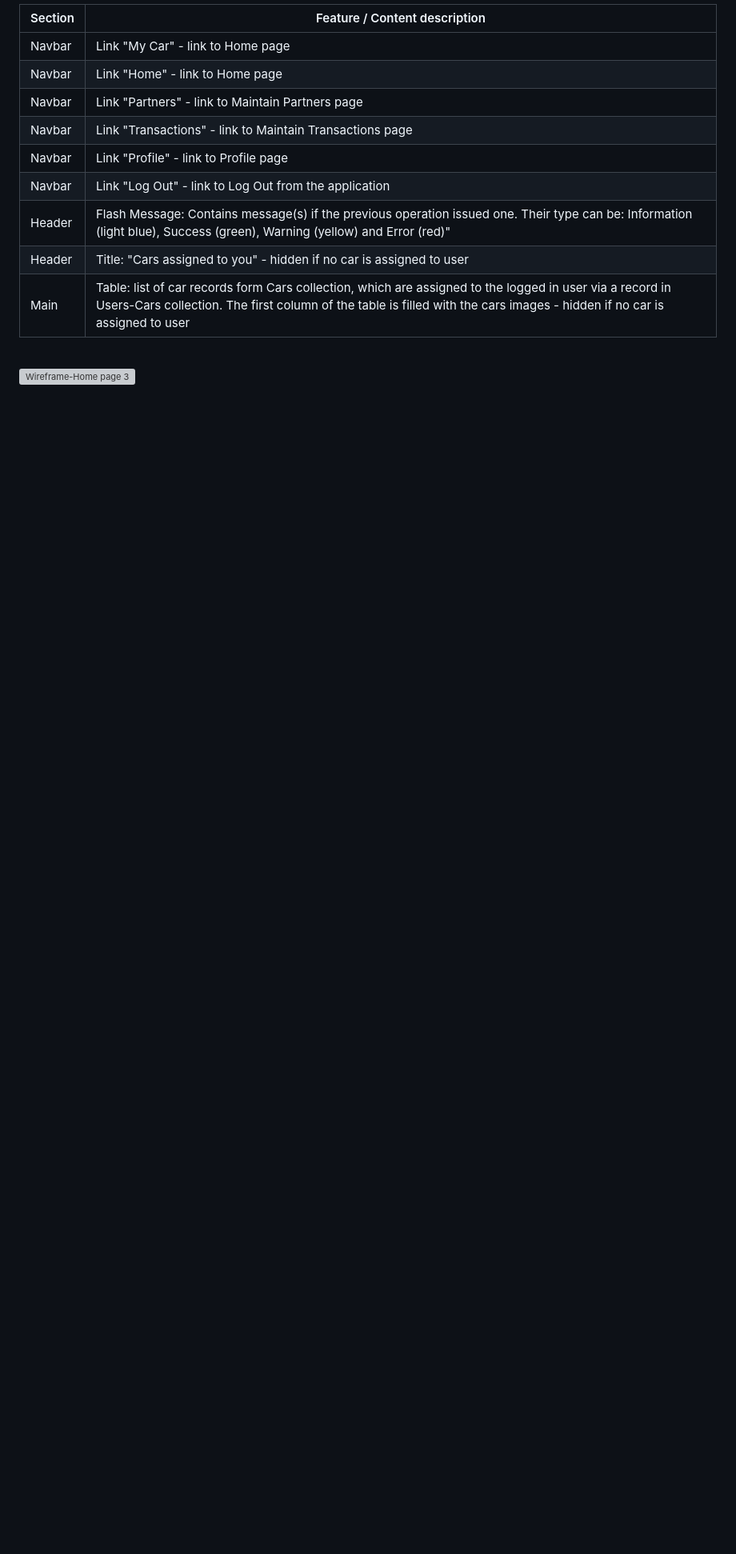
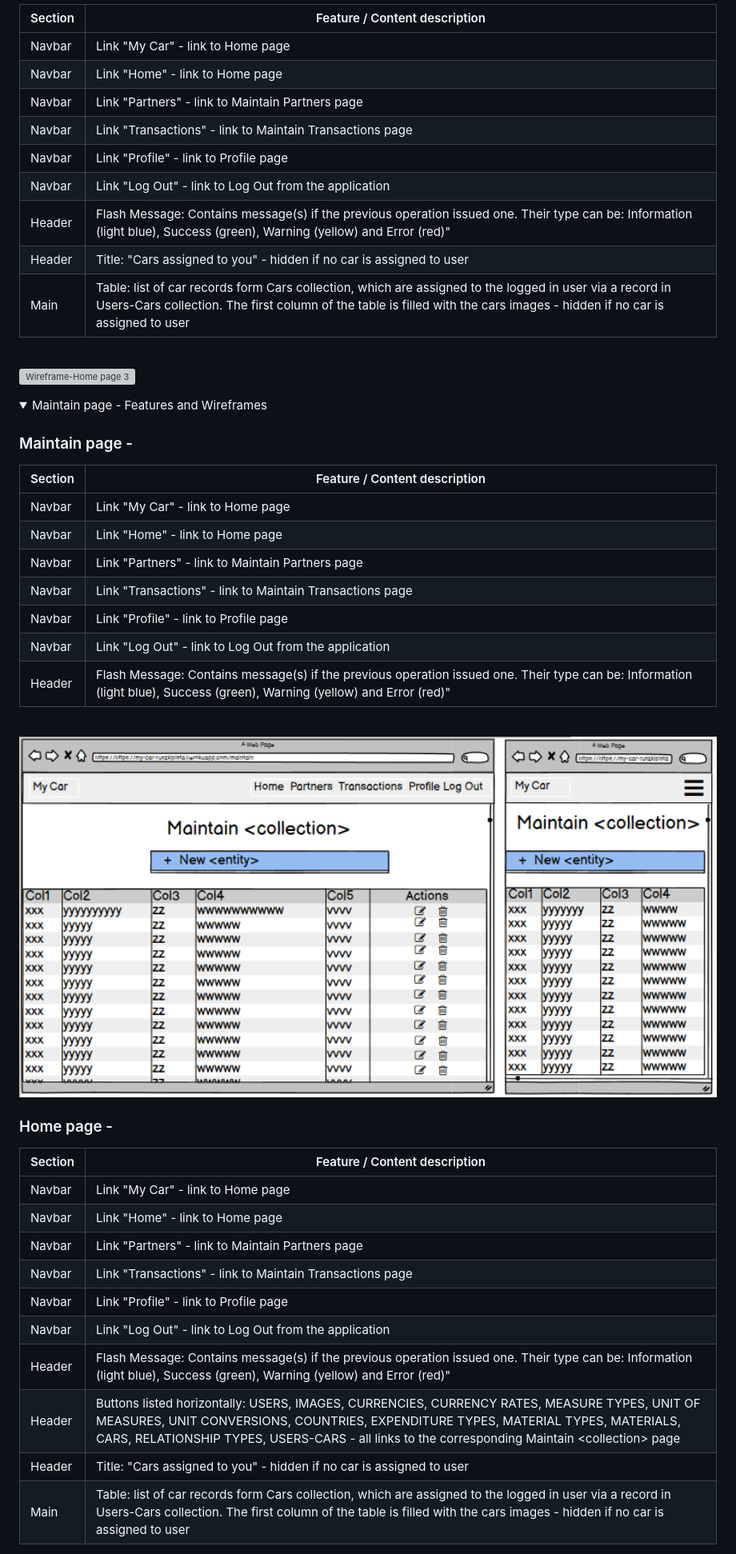
Before and after one commit to ruszkipista/cims03-my-car, a Markdown page: README.md, the part around the change printed below. Shown: that part at 80% size. GitHub-like rendering; pictures changed too: docs/my-car-wireframe-maintain1.png (added); folded sections open; blank space fills up the shorter version; grey boxes are pictures that could not be loaded.

Commit message:
add all other wireframe images

```diff
--- a/README.md
+++ b/README.md
@@ -106,3 +106,41 @@ The structure of the website to be built consist of a ...
 </details>
 
 
+
+
+
+
+<details>
+  <summary>Maintain page - Features and Wireframes</summary>
+
+<h3>Maintain page - </h3>
+
+|Section|Feature / Content description|
+|--------------|-----------------------------|
+|Navbar|Link "My Car" - link to Home page|
+|Navbar|Link "Home" - link to Home page|
+|Navbar|Link "Partners" - link to Maintain Partners page|
+|Navbar|Link "Transactions" - link to Maintain Transactions page|
+|Navbar|Link "Profile" - link to Profile page|
+|Navbar|Link "Log Out" - link to Log Out from the application|
+|Header|Flash Message: Contains message(s) if the previous operation issued one. Their type can be: Information (light blue), Success (green), Warning (yellow) and Error (red)"|
+
+
+<br>
+<img width="100%" src="./docs/my-car-wireframe-maintain1.png" alt="Wireframe-Maintain page 1" title="Maintain page - ">
+
+<h3>Home page - </h3>
+
+|Section|Feature / Content description|
+|--------------|-----------------------------|
+|Navbar|Link "My Car" - link to Home page|
+|Navbar|Link "Home" - link to Home page|
+|Navbar|Link "Partners" - link to Maintain Partners page|
+|Navbar|Link "Transactions" - link to Maintain Transactions page|
+|Navbar|Link "Profile" - link to Profile page|
+|Navbar|Link "Log Out" - link to Log Out from the application|
+|Header|Flash Message: Contains message(s) if the previous operation issued one. Their type can be: Information (light blue), Success (green), Warning (yellow) and Error (red)"|
+|Header|Buttons listed horizontally: USERS, IMAGES, CURRENCIES, CURRENCY RATES, MEASURE TYPES, UNIT OF MEASURES, UNIT CONVERSIONS, COUNTRIES, EXPENDITURE TYPES, MATERIAL TYPES, MATERIALS, CARS, RELATIONSHIP TYPES, USERS-CARS - all links to the corresponding Maintain &lt;collection&gt; page|
+|Header|Title: "Cars assigned to you" - hidden if no car is assigned to user|
+|Main|Table: list of car records form Cars collection, which are assigned to the logged in user via a record in Users-Cars collection. The first column of the table is filled with the cars images - hidden if no car is assigned to user|
+
```
Also changed, not shown: other parts of README.md (+25 -3 lines), docs/my-car-wireframe-maintain2.png (added), docs/my-car-wireframe-maintain3.png (added), docs/my-car-wireframe-profile.png (added), docs/my-car-wireframe-reglog.png (added), 1 other file.
